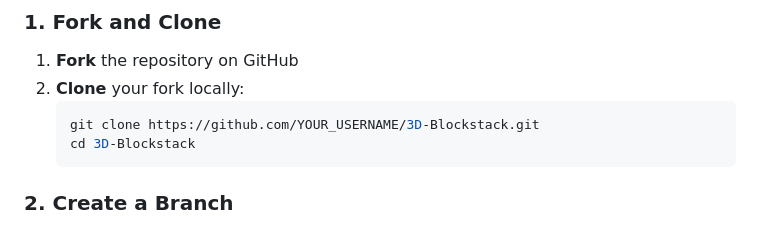
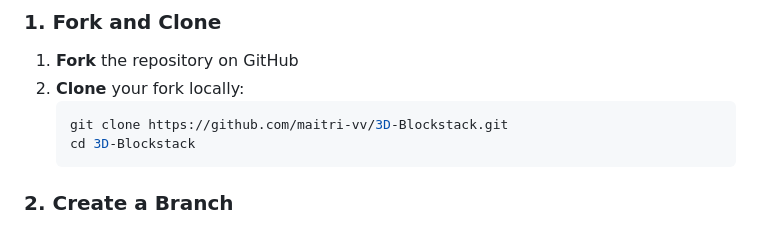
Before and after one commit to maitri-vv/3D-Blockstack, a Markdown page: CONTRIBUTING.md, the part around the change. Rendered like a GitHub page.

Commit message:
Update git clone URL in CONTRIBUTING.md
previously it was asking for username while cloning the repo locally because the link contains "YOUR_USERNAME" instead it should consist of the repo owner name which is "maitri-vv"

I have fixed the clone URL now!

````diff
--- a/CONTRIBUTING.md
+++ b/CONTRIBUTING.md
@@ -8,7 +8,7 @@ Thank you for your interest in contributing to 3D-Blockstack! This document prov
 1. **Fork** the repository on GitHub
 2. **Clone** your fork locally:
    ```bash
-   git clone https://github.com/YOUR_USERNAME/3D-Blockstack.git
+   git clone https://github.com/maitri-vv/3D-Blockstack.git
    cd 3D-Blockstack
    ```
 
````
